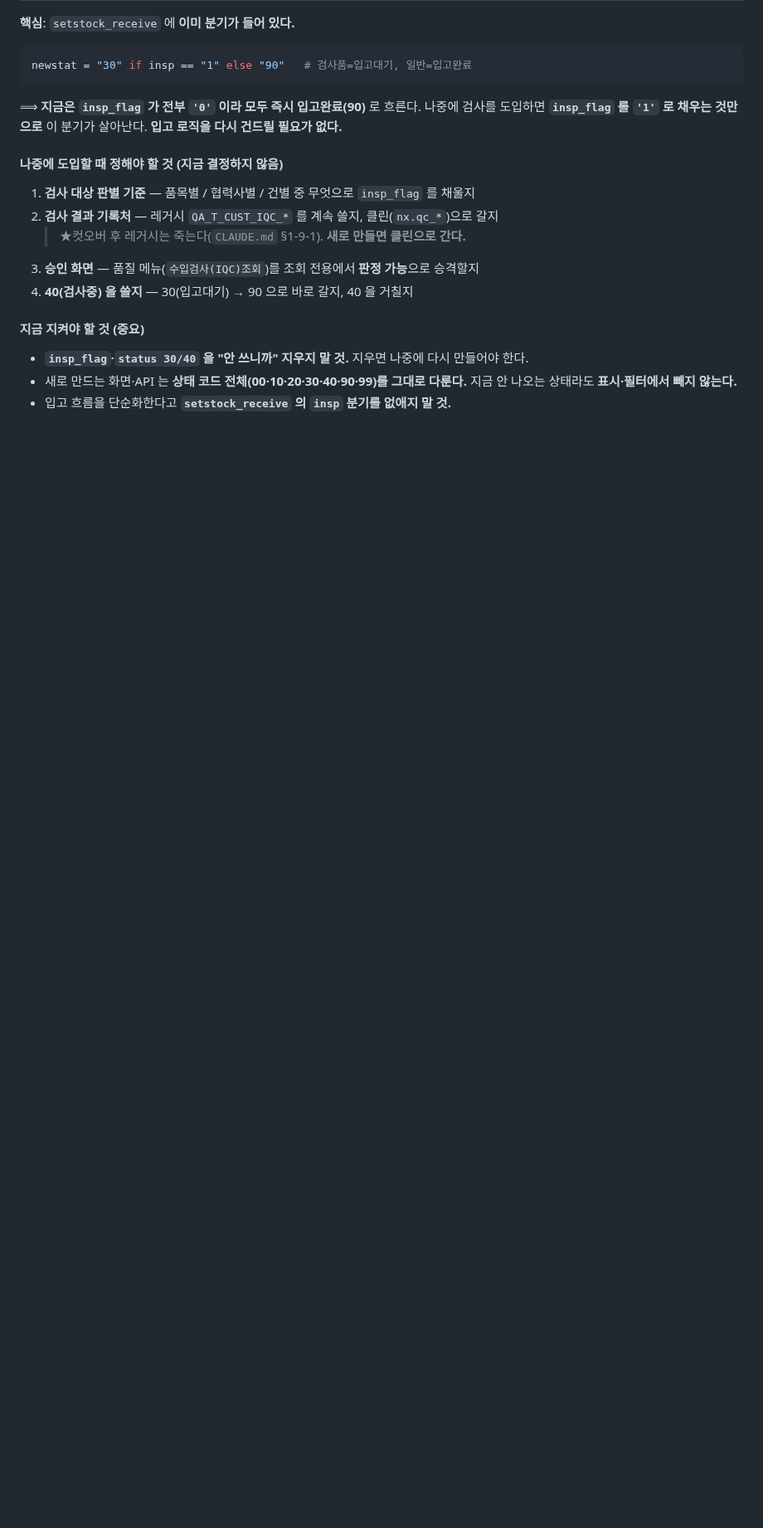
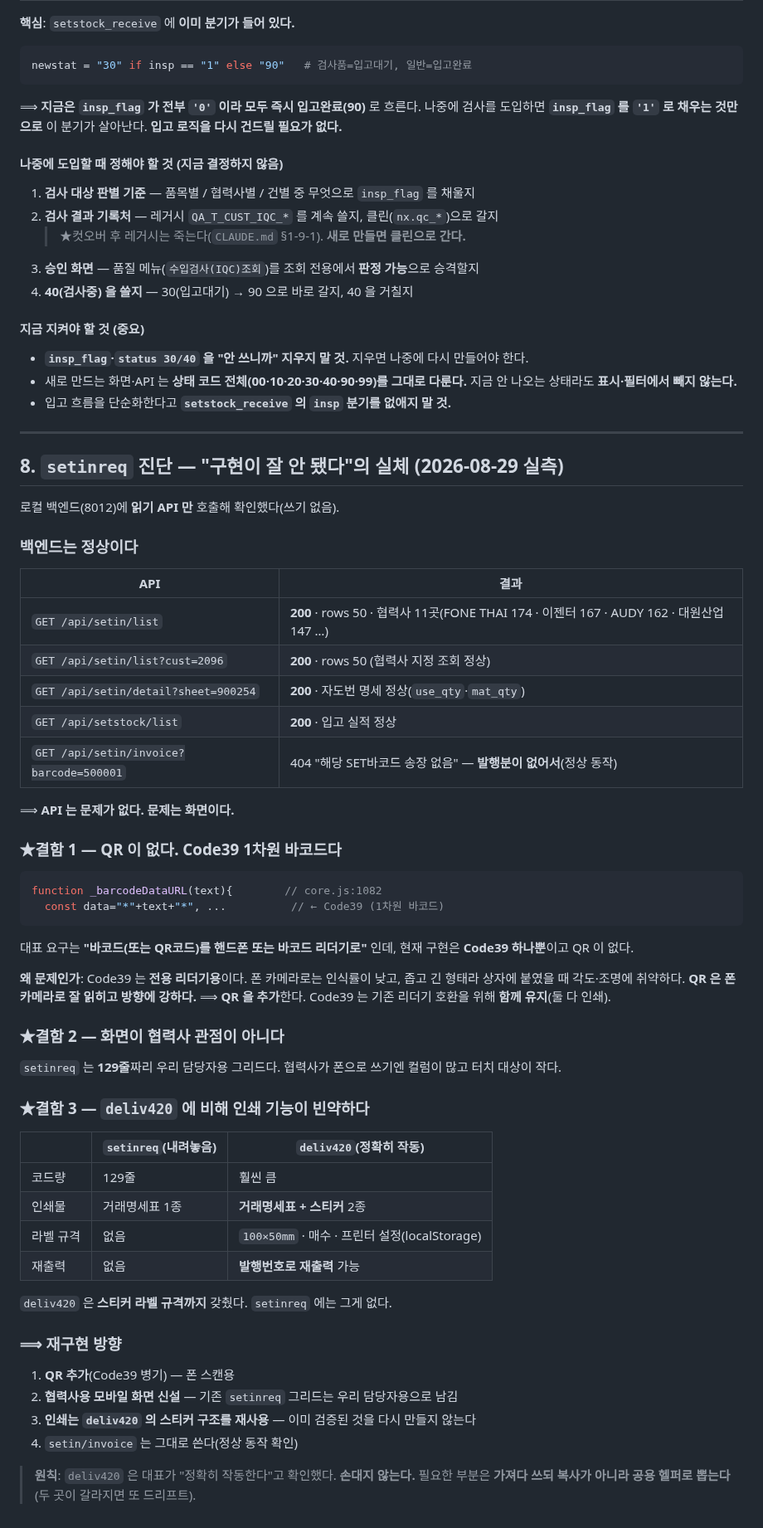
Before and after one commit to 0daeyhan0-bit/pnc-erp-web, a Markdown page: _schema/PARTNER_PORTAL_DESIGN.md, the part around the change. Shown at 83% size. GitHub-like rendering; blank space fills up the shorter version.

Commit message:
verify(협력사포털): setinreq 진단 — '구현이 잘 안 됐다'의 실체 규명
로컬 백엔드(8012)에 읽기 API 만 호출해 확인(쓰기 없음).

백엔드는 정상이다
  setin/list 200 rows50 협력사11곳 · cust 지정조회 200 · setin/detail 200(자도번 명세) ·
  setstock/list 200 · setin/invoice 404 는 발행분이 없어서(정상 동작)
  ⟹ 문제는 API 가 아니라 화면이다

★결함 1 — QR 이 없다. Code39 1차원 바코드뿐
  core.js:1082 _barcodeDataURL 이 "*"+text+"*" = Code39.
  대표 요구는 "바코드 또는 QR 을 핸드폰 또는 리더기로" 인데 QR 이 없다.
  Code39 는 전용 리더기용이라 폰 카메라 인식률이 낮고 각도·조명에 취약하다.
  ⟹ QR 추가. Code39 는 기존 리더기 호환 위해 병기.

★결함 2 — 협력사 관점 화면이 아니다
  129줄짜리 우리 담당자용 그리드. 폰으로 쓰기엔 컬럼 많고 터치 대상이 작다.

★결함 3 — deliv420 대비 인쇄가 빈약하다
  deliv420: 거래명세표+스티커 2종 · 라벨규격 100x50 · 매수·프린터 설정 · 발행번호 재출력
  setinreq: 거래명세표 1종 · 라벨규격 없음 · 재출력 없음

재구현 방향
  ①QR 추가(Code39 병기) ②협력사용 모바일 화면 신설(기존 그리드는 담당자용 유지)
  ③인쇄는 deliv420 스티커 구조 재사용 — 검증된 걸 다시 만들지 않는다
  ④setin/invoice 는 그대로(정상 확인)
  ★deliv420 은 대표가 "정확히 작동" 확인 — 손대지 않는다.
    가져다 쓰되 복사가 아니라 공용 헬퍼로 뽑는다(두 곳 갈라지면 또 드리프트).

Co-Authored-By: Claude Opus 5 <noreply@anthropic.com>

````diff
--- a/_schema/PARTNER_PORTAL_DESIGN.md
+++ b/_schema/PARTNER_PORTAL_DESIGN.md
@@ -287,3 +287,56 @@ newstat = "30" if insp == "1" else "90"   # 검사품=입고대기, 일반=입
 - 새로 만드는 화면·API 는 **상태 코드 전체(00·10·20·30·40·90·99)를 그대로 다룬다.**
   지금 안 나오는 상태라도 **표시·필터에서 빼지 않는다.**
 - 입고 흐름을 단순화한다고 **`setstock_receive` 의 `insp` 분기를 없애지 말 것.**
+
+---
+
+## 8. `setinreq` 진단 — "구현이 잘 안 됐다"의 실체 (2026-08-29 실측)
+
+로컬 백엔드(8012)에 **읽기 API 만** 호출해 확인했다(쓰기 없음).
+
+### 백엔드는 정상이다
+| API | 결과 |
+|---|---|
+| `GET /api/setin/list` | **200** · rows 50 · 협력사 11곳(FONE THAI 174 · 이젠터 167 · AUDY 162 · 대원산업 147 …) |
+| `GET /api/setin/list?cust=2096` | **200** · rows 50 (협력사 지정 조회 정상) |
+| `GET /api/setin/detail?sheet=900254` | **200** · 자도번 명세 정상(`use_qty`·`mat_qty`) |
+| `GET /api/setstock/list` | **200** · 입고 실적 정상 |
+| `GET /api/setin/invoice?barcode=500001` | 404 "해당 SET바코드 송장 없음" — **발행분이 없어서**(정상 동작) |
+
+⟹ **API 는 문제가 없다. 문제는 화면이다.**
+
+### ★결함 1 — QR 이 없다. Code39 1차원 바코드다
+```javascript
+function _barcodeDataURL(text){        // core.js:1082
+  const data="*"+text+"*", ...          // ← Code39 (1차원 바코드)
+```
+대표 요구는 **"바코드(또는 QR코드)를 핸드폰 또는 바코드 리더기로"** 인데,
+현재 구현은 **Code39 하나뿐**이고 QR 이 없다.
+
+**왜 문제인가**: Code39 는 **전용 리더기용**이다. 폰 카메라로는 인식률이 낮고,
+좁고 긴 형태라 상자에 붙였을 때 각도·조명에 취약하다.
+**QR 은 폰 카메라로 잘 읽히고 방향에 강하다.**
+⟹ **QR 을 추가**한다. Code39 는 기존 리더기 호환을 위해 **함께 유지**(둘 다 인쇄).
+
+### ★결함 2 — 화면이 협력사 관점이 아니다
+`setinreq` 는 **129줄**짜리 우리 담당자용 그리드다.
+협력사가 폰으로 쓰기엔 컬럼이 많고 터치 대상이 작다.
+
+### ★결함 3 — `deliv420` 에 비해 인쇄 기능이 빈약하다
+| | `setinreq`(내려놓음) | `deliv420`(정확히 작동) |
+|---|---|---|
+| 코드량 | 129줄 | 훨씬 큼 |
+| 인쇄물 | 거래명세표 1종 | **거래명세표 + 스티커** 2종 |
+| 라벨 규격 | 없음 | `100×50mm` · 매수 · 프린터 설정(localStorage) |
+| 재출력 | 없음 | **발행번호로 재출력** 가능 |
+
+`deliv420` 은 **스티커 라벨 규격까지** 갖췄다. `setinreq` 에는 그게 없다.
+
+### ⟹ 재구현 방향
+1. **QR 추가**(Code39 병기) — 폰 스캔용
+2. **협력사용 모바일 화면 신설** — 기존 `setinreq` 그리드는 우리 담당자용으로 남김
+3. **인쇄는 `deliv420` 의 스티커 구조를 재사용** — 이미 검증된 것을 다시 만들지 않는다
+4. `setin/invoice` 는 그대로 쓴다(정상 동작 확인)
+
+> **원칙**: `deliv420` 은 대표가 "정확히 작동한다"고 확인했다. **손대지 않는다.**
+> 필요한 부분은 **가져다 쓰되 복사가 아니라 공용 헬퍼로 뽑는다**(두 곳이 갈라지면 또 드리프트).
````
